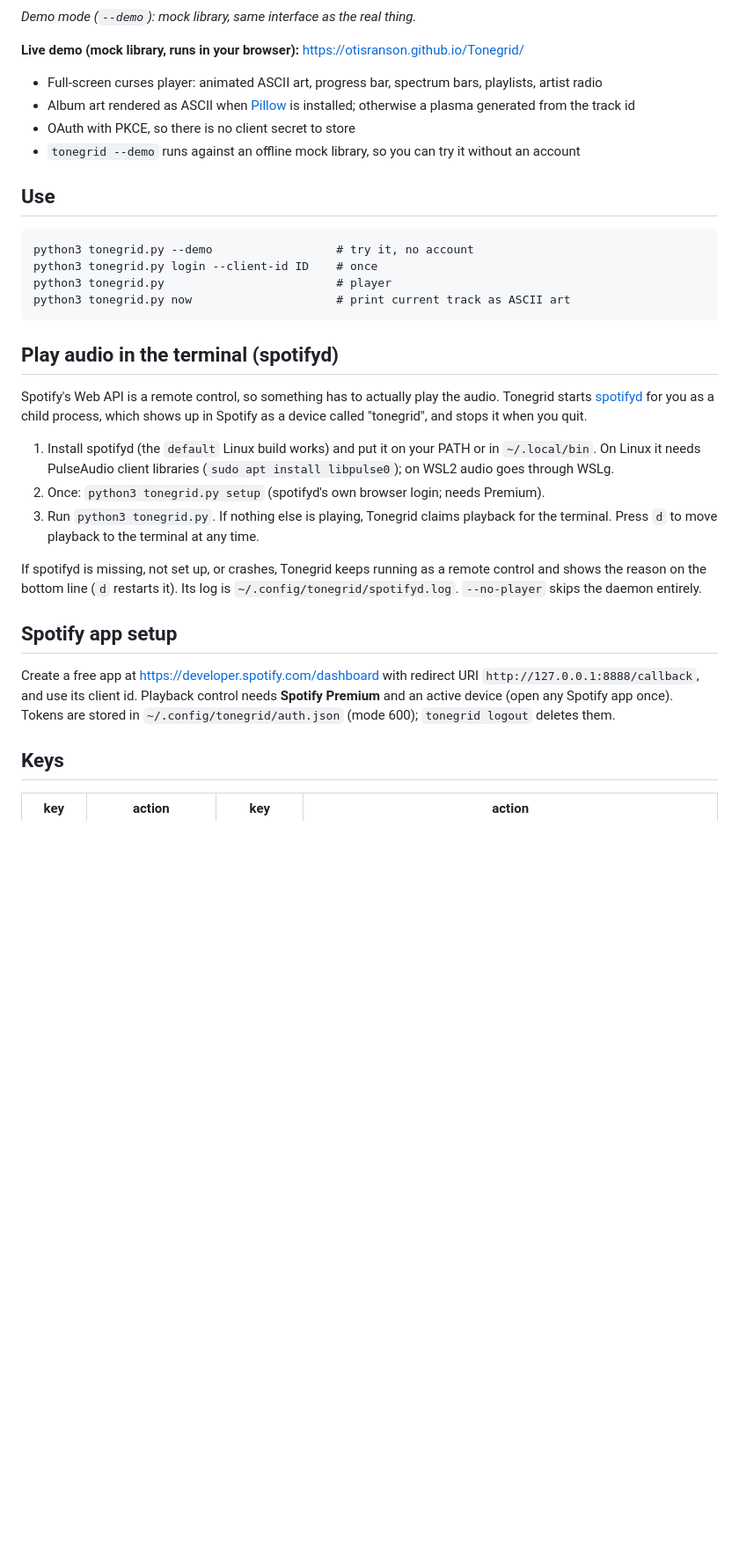
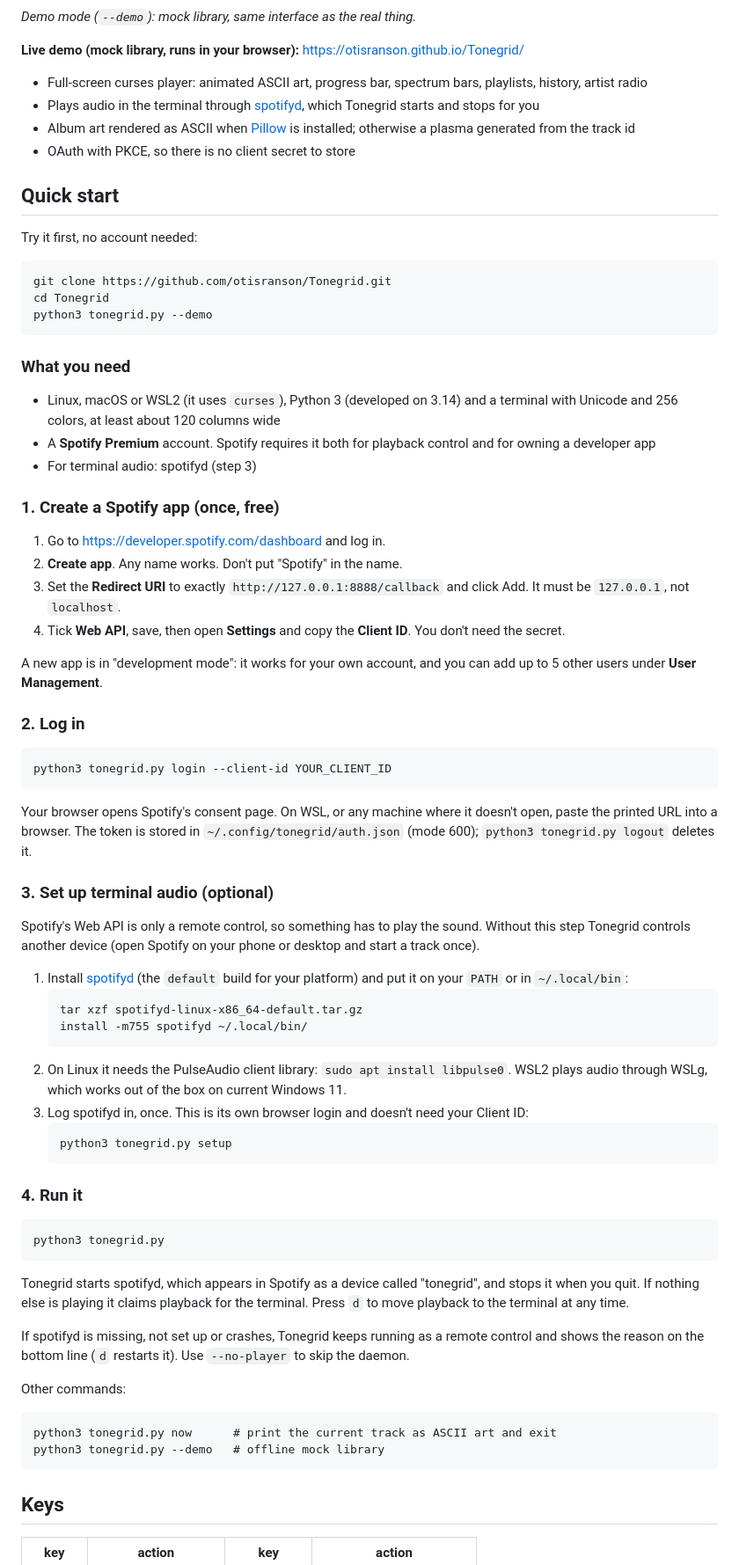
Before and after one commit to otisranson/Tonegrid, a Markdown page: README.md, the part around one of its changes. Shown at 88% size. Drawn GitHub-style; blank space fills up the shorter version.

Commit message:
README: step-by-step setup and troubleshooting
Co-Authored-By: Claude Sonnet 5.5 <noreply@anthropic.com>
Claude-Session: https://claude.ai/code/session_013E4zCPJyHNFdYytZdLbqU9

````diff
--- a/README.md
+++ b/README.md
@@ -8,43 +8,84 @@ A Spotify terminal client with ASCII art. One Python file, standard library only
 
 **Live demo (mock library, runs in your browser):** https://otisranson.github.io/Tonegrid/
 
-- Full-screen curses player: animated ASCII art, progress bar, spectrum bars, playlists, artist radio
+- Full-screen curses player: animated ASCII art, progress bar, spectrum bars, playlists, history, artist radio
+- Plays audio in the terminal through [spotifyd](https://docs.spotifyd.rs), which Tonegrid starts and stops for you
 - Album art rendered as ASCII when [Pillow](https://pypi.org/project/Pillow/) is installed; otherwise a plasma generated from the track id
 - OAuth with PKCE, so there is no client secret to store
-- `tonegrid --demo` runs against an offline mock library, so you can try it without an account
 
-## Use
+## Quick start
+
+Try it first, no account needed:
 
 ```
-python3 tonegrid.py --demo                  # try it, no account
-python3 tonegrid.py login --client-id ID    # once
-python3 tonegrid.py                         # player
-python3 tonegrid.py now                     # print current track as ASCII art
+git clone https://github.com/otisranson/Tonegrid.git
+cd Tonegrid
+python3 tonegrid.py --demo
 ```
 
-## Play audio in the terminal (spotifyd)
+### What you need
 
-Spotify's Web API is a remote control, so something has to actually play the audio. Tonegrid
-starts [spotifyd](https://docs.spotifyd.rs) for you as a child process, which shows up in Spotify
-as a device called "tonegrid", and stops it when you quit.
+- Linux, macOS or WSL2 (it uses `curses`), Python 3 (developed on 3.14) and a terminal with Unicode and 256 colors, at least about 120 columns wide
+- A **Spotify Premium** account. Spotify requires it both for playback control and for owning a developer app
+- For terminal audio: spotifyd (step 3)
 
-1. Install spotifyd (the `default` Linux build works) and put it on your PATH or in `~/.local/bin`.
-   On Linux it needs PulseAudio client libraries (`sudo apt install libpulse0`); on WSL2 audio
-   goes through WSLg.
-2. Once: `python3 tonegrid.py setup` (spotifyd's own browser login; needs Premium).
-3. Run `python3 tonegrid.py`. If nothing else is playing, Tonegrid claims playback for the terminal.
-   Press `d` to move playback to the terminal at any time.
+### 1. Create a Spotify app (once, free)
 
-If spotifyd is missing, not set up, or crashes, Tonegrid keeps running as a remote control and
-shows the reason on the bottom line (`d` restarts it). Its log is `~/.config/tonegrid/spotifyd.log`.
-`--no-player` skips the daemon entirely.
+1. Go to <https://developer.spotify.com/dashboard> and log in.
+2. **Create app**. Any name works. Don't put "Spotify" in the name.
+3. Set the **Redirect URI** to exactly `http://127.0.0.1:8888/callback` and click Add. It must be `127.0.0.1`, not `localhost`.
+4. Tick **Web API**, save, then open **Settings** and copy the **Client ID**. You don't need the secret.
 
-## Spotify app setup
+A new app is in "development mode": it works for your own account, and you can add up to 5 other
+users under **User Management**.
 
-Create a free app at <https://developer.spotify.com/dashboard> with redirect URI
-`http://127.0.0.1:8888/callback`, and use its client id. Playback control needs
-**Spotify Premium** and an active device (open any Spotify app once). Tokens are stored in
-`~/.config/tonegrid/auth.json` (mode 600); `tonegrid logout` deletes them.
+### 2. Log in
+
+```
+python3 tonegrid.py login --client-id YOUR_CLIENT_ID
+```
+
+Your browser opens Spotify's consent page. On WSL, or any machine where it doesn't open, paste the
+printed URL into a browser. The token is stored in `~/.config/tonegrid/auth.json` (mode 600);
+`python3 tonegrid.py logout` deletes it.
+
+### 3. Set up terminal audio (optional)
+
+Spotify's Web API is only a remote control, so something has to play the sound. Without this step
+Tonegrid controls another device (open Spotify on your phone or desktop and start a track once).
+
+1. Install [spotifyd](https://github.com/Spotifyd/spotifyd/releases) (the `default` build for your
+   platform) and put it on your `PATH` or in `~/.local/bin`:
+   ```
+   tar xzf spotifyd-linux-x86_64-default.tar.gz
+   install -m755 spotifyd ~/.local/bin/
+   ```
+2. On Linux it needs the PulseAudio client library: `sudo apt install libpulse0`. WSL2 plays audio
+   through WSLg, which works out of the box on current Windows 11.
+3. Log spotifyd in, once. This is its own browser login and doesn't need your Client ID:
+   ```
+   python3 tonegrid.py setup
+   ```
+
+### 4. Run it
+
+```
+python3 tonegrid.py
+```
+
+Tonegrid starts spotifyd, which appears in Spotify as a device called "tonegrid", and stops it when
+you quit. If nothing else is playing it claims playback for the terminal. Press `d` to move
+playback to the terminal at any time.
+
+If spotifyd is missing, not set up or crashes, Tonegrid keeps running as a remote control and
+shows the reason on the bottom line (`d` restarts it). Use `--no-player` to skip the daemon.
+
+Other commands:
+
+```
+python3 tonegrid.py now      # print the current track as ASCII art and exit
+python3 tonegrid.py --demo   # offline mock library
+```
 
 ## Keys
 
````
Also changed, not shown: other parts of README.md (+26 -10 lines).
